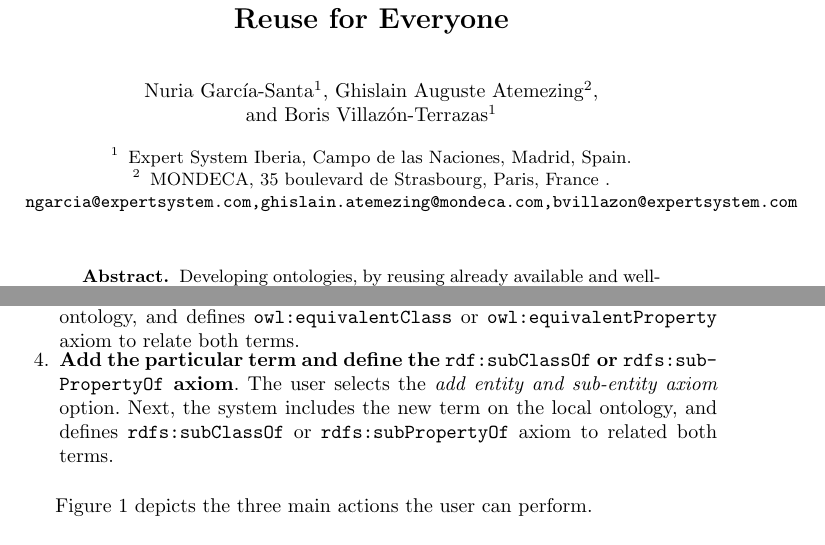
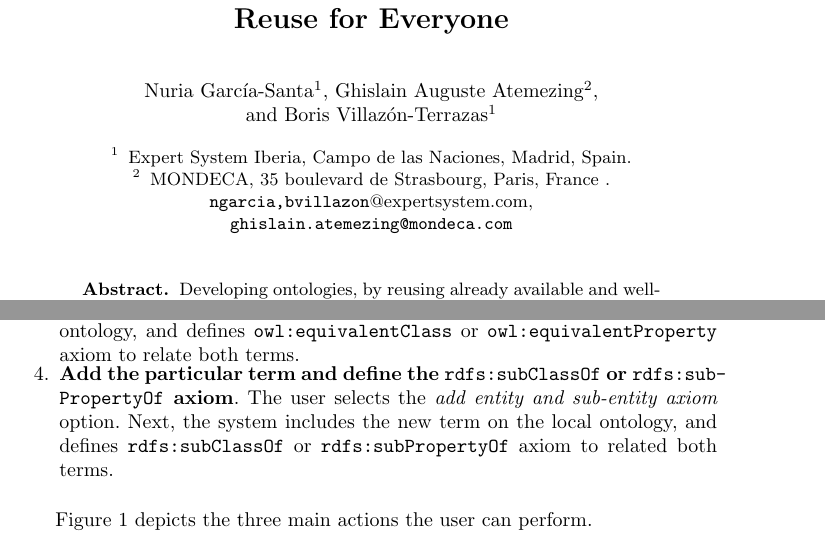
Before and after one commit to gatemezing/ProLOV, a LaTeX paper (paper-eswc2015/src/eswc2015.tex, which reads paper-eswc2015/src/plugin-core.tex): two parts of pages 1 and 4 of 5, joined at a grey line, cut so that both start at the same text. Compiled offline with pdfLaTeX.

Commit message:
Added feedback Boris

```diff
--- a/paper-eswc2015/src/eswc2015.tex
+++ b/paper-eswc2015/src/eswc2015.tex
@@ -51,8 +51,8 @@ morestring=[b][\color{blue}]\",
 \institute{
 Expert System Iberia, Campo de las Naciones, Madrid, Spain. \\
 \and MONDECA, 35 boulevard de Strasbourg, Paris, France .\\
-\email{ngarcia@expertsystem.com,ghislain.atemezing@mondeca.com,bvillazon@expertsystem.com \\
-}
+\email{ngarcia,bvillazon}@expertsystem.com,\\
+\email{ghislain.atemezing@mondeca.com}\\
 }
 
 \authorrunning{Nuria Garc\'ia-Santa, G.A. Atemezing, B. Villaz{\'o}n-Terrazas}
--- a/paper-eswc2015/src/plugin-core.tex
+++ b/paper-eswc2015/src/plugin-core.tex
@@ -17,7 +17,7 @@ The user selects the \emph{reuse directly} option. Next, the system replaces the
 \vspace{-1mm}\item \textbf{Add the particular term and define the {\tt owl:equivalentClass} or {\tt owl:equivalentProperty} axiom}.
 The user selects the \emph{add entity and equivalent axiom} option. Next, the system includes the new term on the local ontology, and defines {\tt owl:equivalentClass} or {\tt owl:equivalentProperty} axiom to relate both terms.
 
-\vspace{-1mm}\item \textbf{Add the particular term and define the {\tt rdf:subClassOf} or {\tt rdfs:sub-}\\
+\vspace{-1mm}\item \textbf{Add the particular term and define the {\tt rdfs:subClassOf} or {\tt rdfs:sub-}\\
 {\tt PropertyOf} axiom}. The user selects the \emph{add entity and sub-entity axiom} option. Next, the system includes the new term on the local ontology, and defines {\tt rdfs:subClassOf} or {\tt rdfs:subPropertyOf} axiom to related both terms.
 \end{enumerate}
 
```
